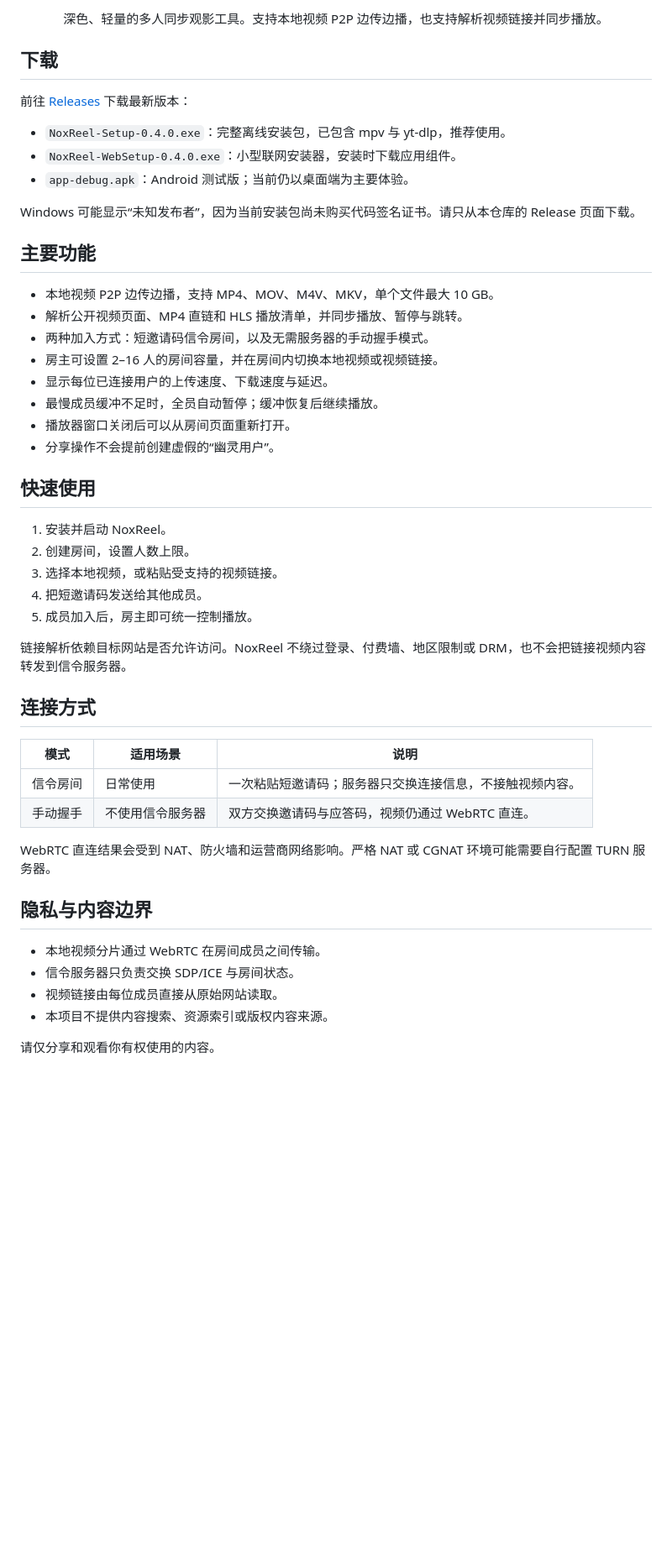
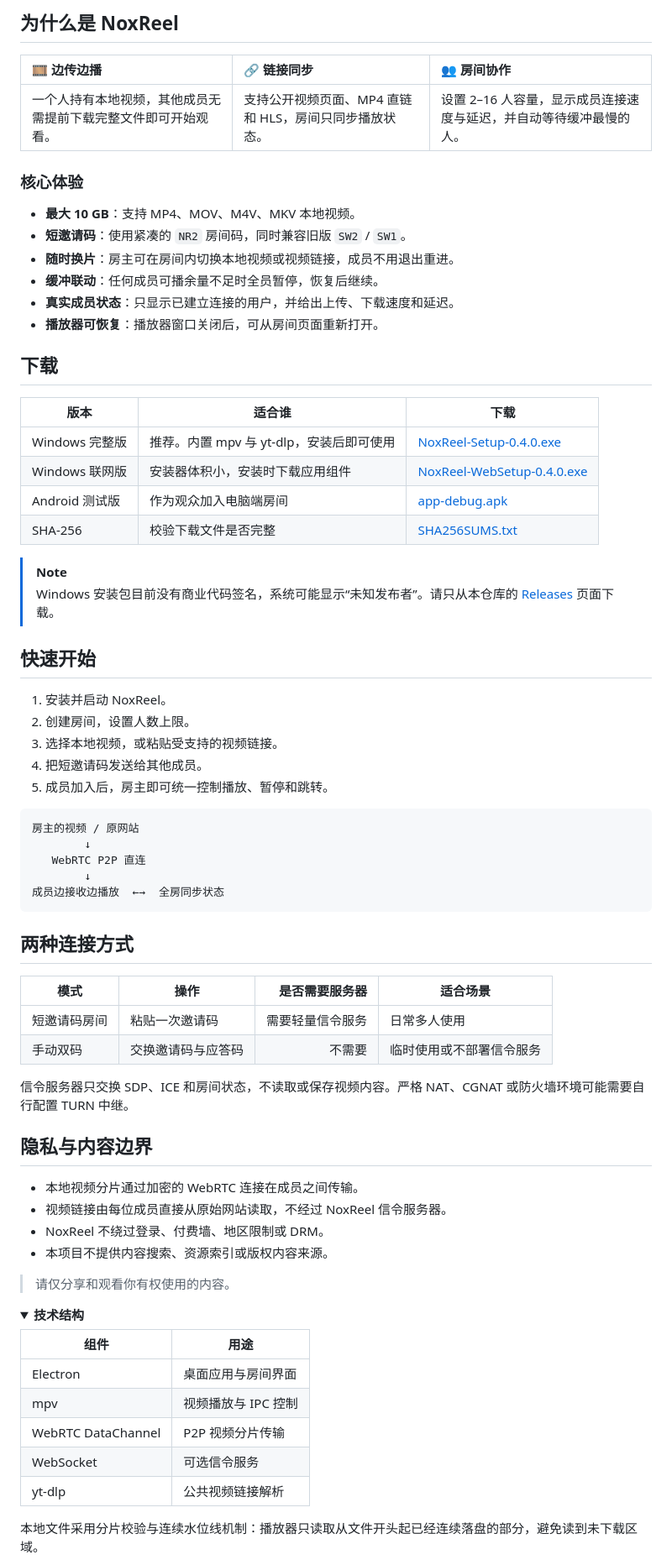
Before and after one commit to Felis-desuwa/NoxReel, a Markdown page: README.md, the part around one of its changes. Shown at 84% size. Drawn GitHub-style; folded sections open; blank space fills up the shorter version.

Commit message:
美化项目 README

````diff
--- a/README.md
+++ b/README.md
@@ -5,54 +25,76 @@
 </p>
 
-<p align="center">
-  深色、轻量的多人同步观影工具。支持本地视频 P2P 边传边播，也支持解析视频链接并同步播放。
-</p>
+## 为什么是 NoxReel
+
+| 🎞️ 边传边播 | 🔗 链接同步 | 👥 房间协作 |
+|:---|:---|:---|
+| 一个人持有本地视频，其他成员无需提前下载完整文件即可开始观看。 | 支持公开视频页面、MP4 直链和 HLS，房间只同步播放状态。 | 设置 2–16 人容量，显示成员连接速度与延迟，并自动等待缓冲最慢的人。 |
+
+### 核心体验
+
+- **最大 10 GB**：支持 MP4、MOV、M4V、MKV 本地视频。
+- **短邀请码**：使用紧凑的 `NR2` 房间码，同时兼容旧版 `SW2` / `SW1`。
+- **随时换片**：房主可在房间内切换本地视频或视频链接，成员不用退出重进。
+- **缓冲联动**：任何成员可播余量不足时全员暂停，恢复后继续。
+- **真实成员状态**：只显示已建立连接的用户，并给出上传、下载速度和延迟。
+- **播放器可恢复**：播放器窗口关闭后，可从房间页面重新打开。
 
 ## 下载
 
-前往 [Releases](../../releases/latest) 下载最新版本：
+| 版本 | 适合谁 | 下载 |
+|---|---|---|
+| Windows 完整版 | 推荐。内置 mpv 与 yt-dlp，安装后即可使用 | [NoxReel-Setup-0.4.0.exe](https://github.com/Felis-desuwa/NoxReel/releases/latest/download/NoxReel-Setup-0.4.0.exe) |
+| Windows 联网版 | 安装器体积小，安装时下载应用组件 | [NoxReel-WebSetup-0.4.0.exe](https://github.com/Felis-desuwa/NoxReel/releases/latest/download/NoxReel-WebSetup-0.4.0.exe) |
+| Android 测试版 | 作为观众加入电脑端房间 | [app-debug.apk](https://github.com/Felis-desuwa/NoxReel/releases/latest/download/app-debug.apk) |
+| SHA-256 | 校验下载文件是否完整 | [SHA256SUMS.txt](https://github.com/Felis-desuwa/NoxReel/releases/latest/download/SHA256SUMS.txt) |
 
-- `NoxReel-Setup-0.4.0.exe`：完整离线安装包，已包含 mpv 与 yt-dlp，推荐使用。
-- `NoxReel-WebSetup-0.4.0.exe`：小型联网安装器，安装时下载应用组件。
-- `app-debug.apk`：Android 测试版；当前仍以桌面端为主要体验。
+> [!NOTE]
+> Windows 安装包目前没有商业代码签名，系统可能显示“未知发布者”。请只从本仓库的 [Releases](https://github.com/Felis-desuwa/NoxReel/releases) 页面下载。
 
-Windows 可能显示“未知发布者”，因为当前安装包尚未购买代码签名证书。请只从本仓库的 Release 页面下载。
-
-## 主要功能
-
-- 本地视频 P2P 边传边播，支持 MP4、MOV、M4V、MKV，单个文件最大 10 GB。
-- 解析公开视频页面、MP4 直链和 HLS 播放清单，并同步播放、暂停与跳转。
-- 两种加入方式：短邀请码信令房间，以及无需服务器的手动握手模式。
-- 房主可设置 2–16 人的房间容量，并在房间内切换本地视频或视频链接。
-- 显示每位已连接用户的上传速度、下载速度与延迟。
-- 最慢成员缓冲不足时，全员自动暂停；缓冲恢复后继续播放。
-- 播放器窗口关闭后可以从房间页面重新打开。
-- 分享操作不会提前创建虚假的“幽灵用户”。
-
-## 快速使用
+## 快速开始
 
 1. 安装并启动 NoxReel。
 2. 创建房间，设置人数上限。
 3. 选择本地视频，或粘贴受支持的视频链接。
 4. 把短邀请码发送给其他成员。
-5. 成员加入后，房主即可统一控制播放。
+5. 成员加入后，房主即可统一控制播放、暂停和跳转。
 
-链接解析依赖目标网站是否允许访问。NoxReel 不绕过登录、付费墙、地区限制或 DRM，也不会把链接视频内容转发到信令服务器。
+```text
+房主的视频 / 原网站
+        ↓
+   WebRTC P2P 直连
+        ↓
+成员边接收边播放  ←→  全房同步状态
+```
 
-## 连接方式
+## 两种连接方式
 
-| 模式 | 适用场景 | 说明 |
-|---|---|---|
-| 信令房间 | 日常使用 | 一次粘贴短邀请码；服务器只交换连接信息，不接触视频内容。 |
-| 手动握手 | 不使用信令服务器 | 双方交换邀请码与应答码，视频仍通过 WebRTC 直连。 |
+| 模式 | 操作 | 是否需要服务器 | 适合场景 |
+|---|---|---:|---|
+| 短邀请码房间 | 粘贴一次邀请码 | 需要轻量信令服务 | 日常多人使用 |
+| 手动双码 | 交换邀请码与应答码 | 不需要 | 临时使用或不部署信令服务 |
 
-WebRTC 直连结果会受到 NAT、防火墙和运营商网络影响。严格 NAT 或 CGNAT 环境可能需要自行配置 TURN 服务器。
+信令服务器只交换 SDP、ICE 和房间状态，不读取或保存视频内容。严格 NAT、CGNAT 或防火墙环境可能需要自行配置 TURN 中继。
 
 ## 隐私与内容边界
 
-- 本地视频分片通过 WebRTC 在房间成员之间传输。
-- 信令服务器只负责交换 SDP/ICE 与房间状态。
-- 视频链接由每位成员直接从原始网站读取。
+- 本地视频分片通过加密的 WebRTC 连接在成员之间传输。
+- 视频链接由每位成员直接从原始网站读取，不经过 NoxReel 信令服务器。
+- NoxReel 不绕过登录、付费墙、地区限制或 DRM。
 - 本项目不提供内容搜索、资源索引或版权内容来源。
 
-请仅分享和观看你有权使用的内容。
+> 请仅分享和观看你有权使用的内容。
+
+<details>
+<summary><strong>技术结构</strong></summary>
+
+| 组件 | 用途 |
+|---|---|
+| Electron | 桌面应用与房间界面 |
+| mpv | 视频播放与 IPC 控制 |
+| WebRTC DataChannel | P2P 视频分片传输 |
+| WebSocket | 可选信令服务 |
+| yt-dlp | 公共视频链接解析 |
+
+本地文件采用分片校验与连续水位线机制：播放器只读取从文件开头起已经连续落盘的部分，避免读到未下载区域。
+
````
Also changed, not shown: other parts of README.md (+46 -20 lines).
